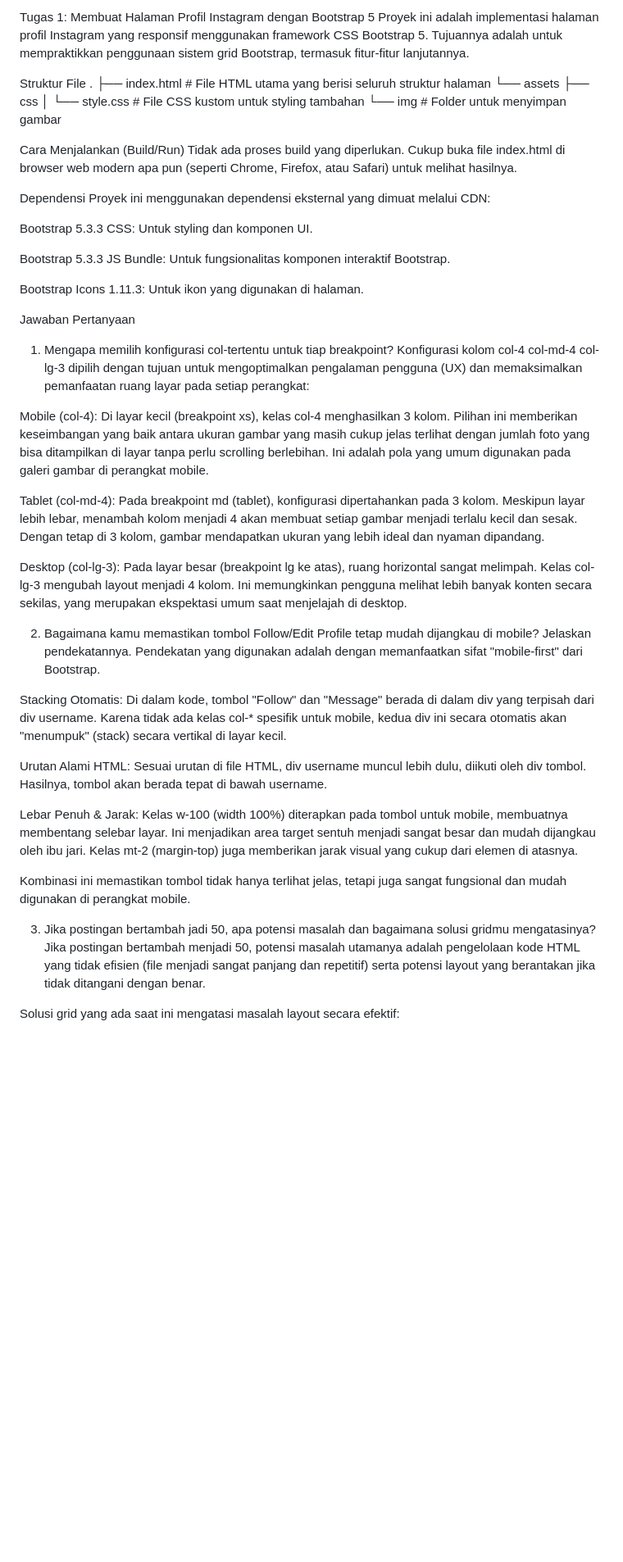
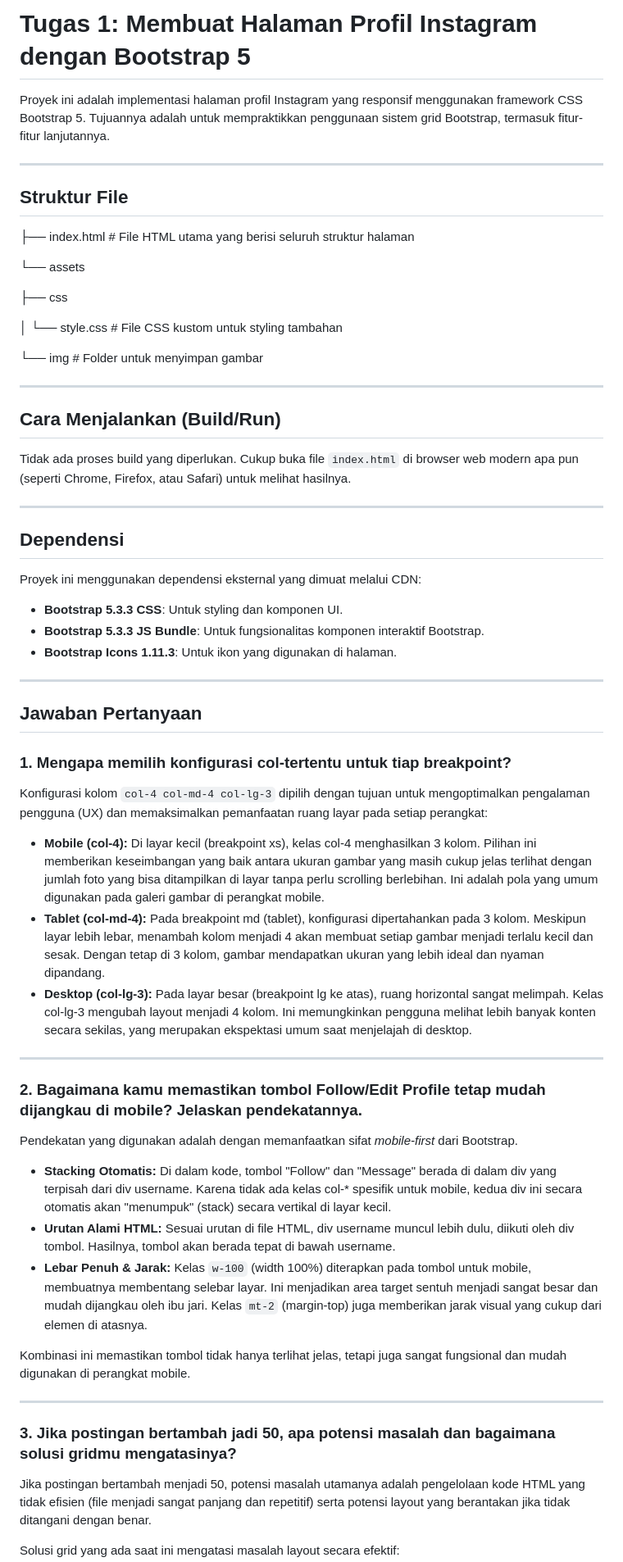
Before and after one commit to Diky2411/TUGAS-2, a Markdown page: TUGAS 2/Bootstrap/README.md, the part around one of its changes. Shown at 82% size. GitHub-like rendering; blank space fills up the shorter version.

Commit message:
Update README.md
perbaikan penulisan markdown

```diff
--- a/TUGAS 2/Bootstrap/README.md
+++ b/TUGAS 2/Bootstrap/README.md
@@ -1,48 +1,59 @@
-Tugas 1: Membuat Halaman Profil Instagram dengan Bootstrap 5
+# Tugas 1: Membuat Halaman Profil Instagram dengan Bootstrap 5
+
 Proyek ini adalah implementasi halaman profil Instagram yang responsif menggunakan framework CSS Bootstrap 5. Tujuannya adalah untuk mempraktikkan penggunaan sistem grid Bootstrap, termasuk fitur-fitur lanjutannya.
 
-Struktur File
-.
-├── index.html          # File HTML utama yang berisi seluruh struktur halaman
+---
+
+## Struktur File
+├── index.html # File HTML utama yang berisi seluruh struktur halaman
+
 └── assets
-    ├── css
-    │   └── style.css   # File CSS kustom untuk styling tambahan
-    └── img             # Folder untuk menyimpan gambar
 
-Cara Menjalankan (Build/Run)
-Tidak ada proses build yang diperlukan. Cukup buka file index.html di browser web modern apa pun (seperti Chrome, Firefox, atau Safari) untuk melihat hasilnya.
+├── css
 
-Dependensi
+│   └── style.css # File CSS kustom untuk styling tambahan
+
+└── img # Folder untuk menyimpan gambar
+
+
+---
+
+## Cara Menjalankan (Build/Run)
+Tidak ada proses build yang diperlukan. Cukup buka file `index.html` di browser web modern apa pun (seperti Chrome, Firefox, atau Safari) untuk melihat hasilnya.
+
+---
+
+## Dependensi
 Proyek ini menggunakan dependensi eksternal yang dimuat melalui CDN:
+- **Bootstrap 5.3.3 CSS**: Untuk styling dan komponen UI.
+- **Bootstrap 5.3.3 JS Bundle**: Untuk fungsionalitas komponen interaktif Bootstrap.
+- **Bootstrap Icons 1.11.3**: Untuk ikon yang digunakan di halaman.
 
-Bootstrap 5.3.3 CSS: Untuk styling dan komponen UI.
+---
 
-Bootstrap 5.3.3 JS Bundle: Untuk fungsionalitas komponen interaktif Bootstrap.
+## Jawaban Pertanyaan
 
-Bootstrap Icons 1.11.3: Untuk ikon yang digunakan di halaman.
+### 1. Mengapa memilih konfigurasi col-tertentu untuk tiap breakpoint?
+Konfigurasi kolom `col-4 col-md-4 col-lg-3` dipilih dengan tujuan untuk mengoptimalkan pengalaman pengguna (UX) dan memaksimalkan pemanfaatan ruang layar pada setiap perangkat:
 
-Jawaban Pertanyaan
-1. Mengapa memilih konfigurasi col-tertentu untuk tiap breakpoint?
-Konfigurasi kolom col-4 col-md-4 col-lg-3 dipilih dengan tujuan untuk mengoptimalkan pengalaman pengguna (UX) dan memaksimalkan pemanfaatan ruang layar pada setiap perangkat:
+- **Mobile (col-4):** Di layar kecil (breakpoint xs), kelas col-4 menghasilkan 3 kolom. Pilihan ini memberikan keseimbangan yang baik antara ukuran gambar yang masih cukup jelas terlihat dengan jumlah foto yang bisa ditampilkan di layar tanpa perlu scrolling berlebihan. Ini adalah pola yang umum digunakan pada galeri gambar di perangkat mobile.
+- **Tablet (col-md-4):** Pada breakpoint md (tablet), konfigurasi dipertahankan pada 3 kolom. Meskipun layar lebih lebar, menambah kolom menjadi 4 akan membuat setiap gambar menjadi terlalu kecil dan sesak. Dengan tetap di 3 kolom, gambar mendapatkan ukuran yang lebih ideal dan nyaman dipandang.
+- **Desktop (col-lg-3):** Pada layar besar (breakpoint lg ke atas), ruang horizontal sangat melimpah. Kelas col-lg-3 mengubah layout menjadi 4 kolom. Ini memungkinkan pengguna melihat lebih banyak konten secara sekilas, yang merupakan ekspektasi umum saat menjelajah di desktop.
 
-Mobile (col-4): Di layar kecil (breakpoint xs), kelas col-4 menghasilkan 3 kolom. Pilihan ini memberikan keseimbangan yang baik antara ukuran gambar yang masih cukup jelas terlihat dengan jumlah foto yang bisa ditampilkan di layar tanpa perlu scrolling berlebihan. Ini adalah pola yang umum digunakan pada galeri gambar di perangkat mobile.
+---
 
-Tablet (col-md-4): Pada breakpoint md (tablet), konfigurasi dipertahankan pada 3 kolom. Meskipun layar lebih lebar, menambah kolom menjadi 4 akan membuat setiap gambar menjadi terlalu kecil dan sesak. Dengan tetap di 3 kolom, gambar mendapatkan ukuran yang lebih ideal dan nyaman dipandang.
+### 2. Bagaimana kamu memastikan tombol Follow/Edit Profile tetap mudah dijangkau di mobile? Jelaskan pendekatannya.
+Pendekatan yang digunakan adalah dengan memanfaatkan sifat *mobile-first* dari Bootstrap.
 
-Desktop (col-lg-3): Pada layar besar (breakpoint lg ke atas), ruang horizontal sangat melimpah. Kelas col-lg-3 mengubah layout menjadi 4 kolom. Ini memungkinkan pengguna melihat lebih banyak konten secara sekilas, yang merupakan ekspektasi umum saat menjelajah di desktop.
-
-2. Bagaimana kamu memastikan tombol Follow/Edit Profile tetap mudah dijangkau di mobile? Jelaskan pendekatannya.
-Pendekatan yang digunakan adalah dengan memanfaatkan sifat "mobile-first" dari Bootstrap.
-
-Stacking Otomatis: Di dalam kode, tombol "Follow" dan "Message" berada di dalam div yang terpisah dari div username. Karena tidak ada kelas col-* spesifik untuk mobile, kedua div ini secara otomatis akan "menumpuk" (stack) secara vertikal di layar kecil.
-
-Urutan Alami HTML: Sesuai urutan di file HTML, div username muncul lebih dulu, diikuti oleh div tombol. Hasilnya, tombol akan berada tepat di bawah username.
-
-Lebar Penuh & Jarak: Kelas w-100 (width 100%) diterapkan pada tombol untuk mobile, membuatnya membentang selebar layar. Ini menjadikan area target sentuh menjadi sangat besar dan mudah dijangkau oleh ibu jari. Kelas mt-2 (margin-top) juga memberikan jarak visual yang cukup dari elemen di atasnya.
+- **Stacking Otomatis:** Di dalam kode, tombol "Follow" dan "Message" berada di dalam div yang terpisah dari div username. Karena tidak ada kelas col-* spesifik untuk mobile, kedua div ini secara otomatis akan "menumpuk" (stack) secara vertikal di layar kecil.
+- **Urutan Alami HTML:** Sesuai urutan di file HTML, div username muncul lebih dulu, diikuti oleh div tombol. Hasilnya, tombol akan berada tepat di bawah username.
+- **Lebar Penuh & Jarak:** Kelas `w-100` (width 100%) diterapkan pada tombol untuk mobile, membuatnya membentang selebar layar. Ini menjadikan area target sentuh menjadi sangat besar dan mudah dijangkau oleh ibu jari. Kelas `mt-2` (margin-top) juga memberikan jarak visual yang cukup dari elemen di atasnya.
 
 Kombinasi ini memastikan tombol tidak hanya terlihat jelas, tetapi juga sangat fungsional dan mudah digunakan di perangkat mobile.
 
-3. Jika postingan bertambah jadi 50, apa potensi masalah dan bagaimana solusi gridmu mengatasinya?
+---
+
+### 3. Jika postingan bertambah jadi 50, apa potensi masalah dan bagaimana solusi gridmu mengatasinya?
 Jika postingan bertambah menjadi 50, potensi masalah utamanya adalah pengelolaan kode HTML yang tidak efisien (file menjadi sangat panjang dan repetitif) serta potensi layout yang berantakan jika tidak ditangani dengan benar.
 
 Solusi grid yang ada saat ini mengatasi masalah layout secara efektif:
```
Also changed, not shown: other parts of TUGAS 2/Bootstrap/README.md (+3 -6 lines).
